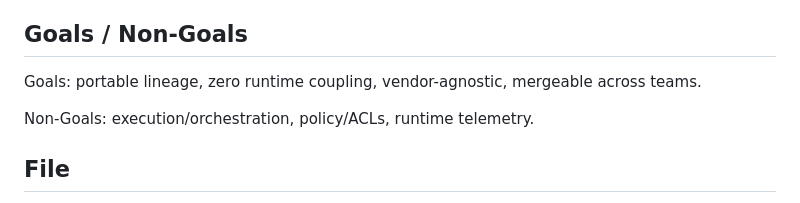
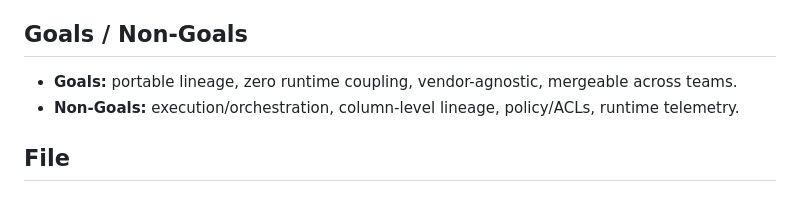
Before and after one commit to mattlianje/pipeviz, a Markdown page: spec.md, the part around the change. Rendered like a GitHub page.

```diff
--- a/spec.md
+++ b/spec.md
@@ -11,9 +11,8 @@ A single JSON file that declares your data system. No agents, no framework buy-i
 so that it reflects reality without drift or manual edits.
 
 ## Goals / Non-Goals
-Goals: portable lineage, zero runtime coupling, vendor-agnostic, mergeable across teams.
-
-Non-Goals: execution/orchestration, policy/ACLs, runtime telemetry.
+- **Goals:** portable lineage, zero runtime coupling, vendor-agnostic, mergeable across teams.
+- **Non-Goals:** execution/orchestration, column-level lineage, policy/ACLs, runtime telemetry.
 
 ## File
 - Filetype: `.json`
```
